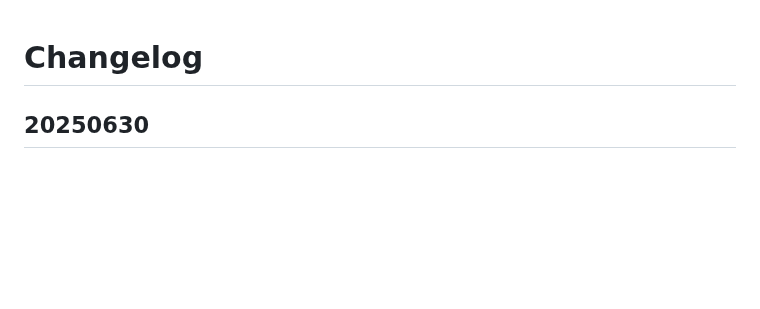
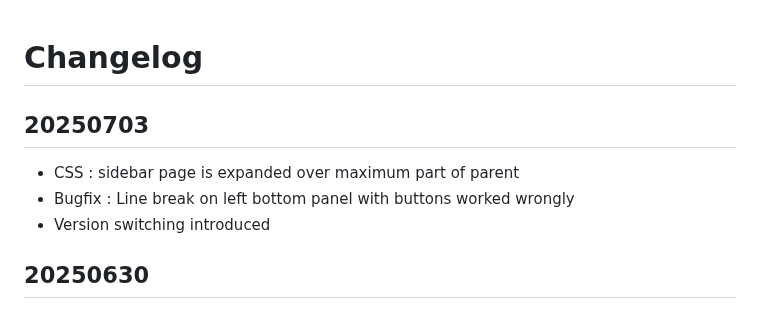
Before and after one commit to HelpViewer/HelpViewer, a Markdown page: CHANGELOG.md, the part around the change. Drawn GitHub-style; blank space fills up the shorter version.

Commit message:
Publishing info added [pub]

```diff
--- a/CHANGELOG.md
+++ b/CHANGELOG.md
@@ -1,4 +1,9 @@
 # Changelog
+
+## 20250703
+- CSS : sidebar page is expanded over maximum part of parent
+- Bugfix : Line break on left bottom panel with buttons worked wrongly
+- Version switching introduced
 
 ## 20250630
 - Documentation : Future plans - finished things removed
```
